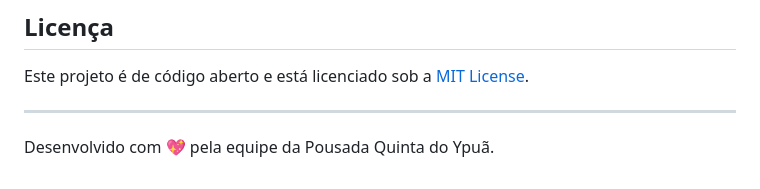
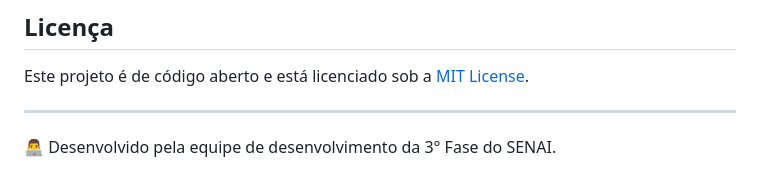
Before and after one commit to jonataacordi/pousada, a Markdown page: README.md, the part around the change. Rendered like a GitHub page.

```diff
--- a/README.md
+++ b/README.md
@@ -88,4 +88,4 @@ Este projeto é de código aberto e está licenciado sob a [MIT License](LICENSE
 
 ---
 
-Desenvolvido com 💖 pela equipe da Pousada Quinta do Ypuã.
+👨‍💻 Desenvolvido pela equipe de desenvolvimento da 3° Fase do SENAI.
```
